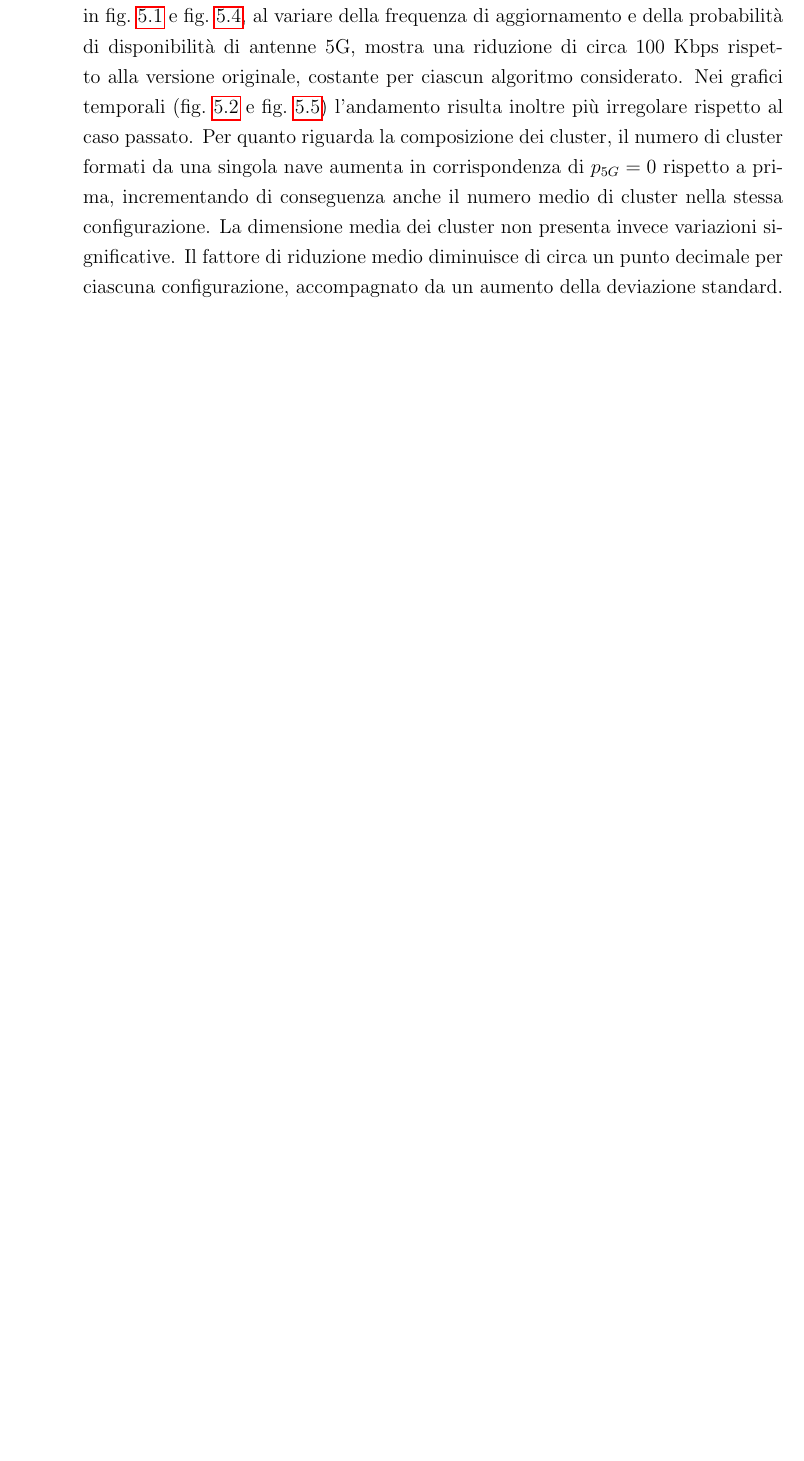
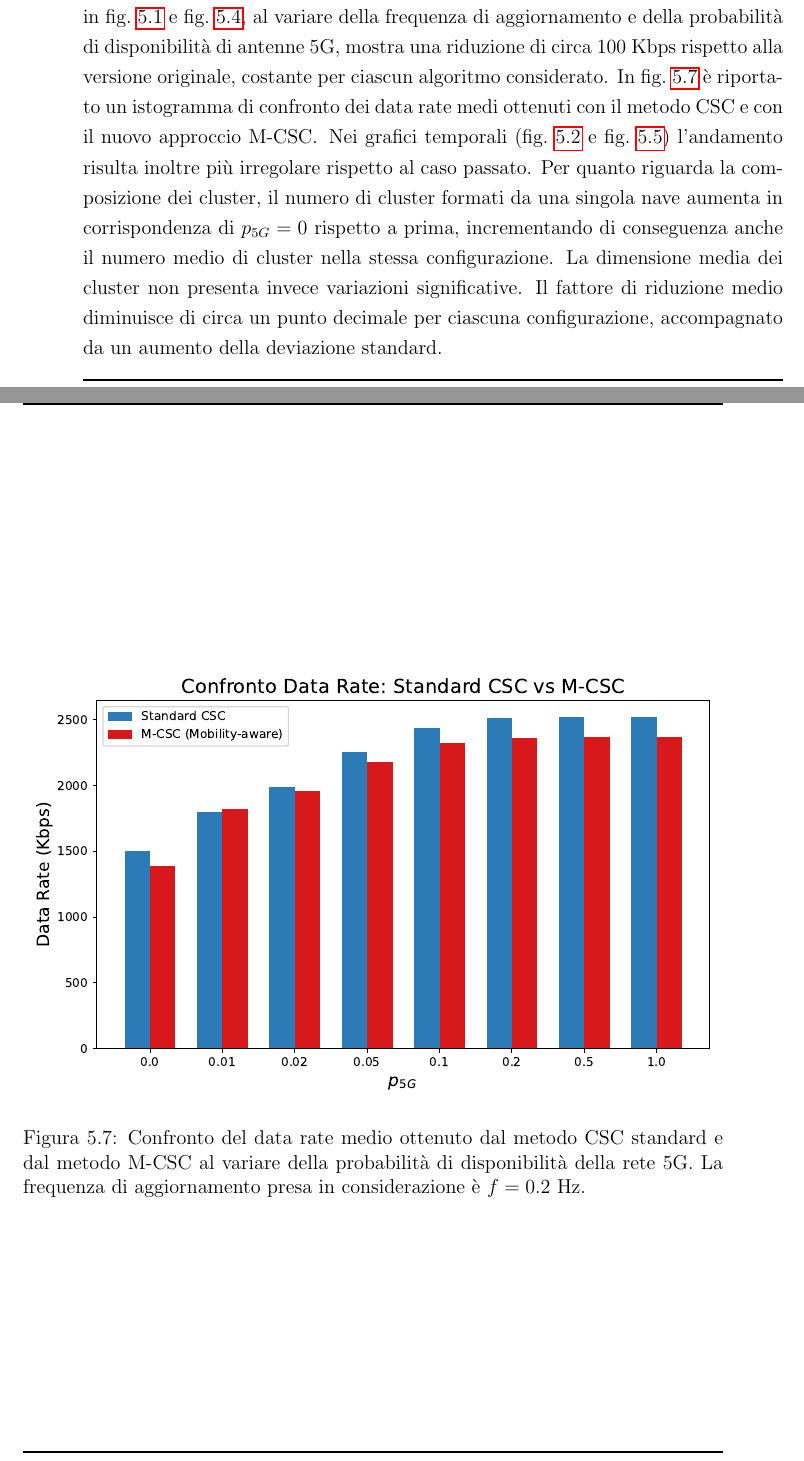
Before and after one commit to lolloantonioli/bachelor-thesis, a LaTeX thesis (thesis-main.tex, which reads chapters/valutazioni.tex): part of page 54 of 69 before the commit and two parts of pages 54 and 55 of 69 after it, the two joined at a grey line, cut so that both start at the same text, the shorter picture padded with empty space. The pictures show the PDF file thesis-main.pdf that the author committed with the source.

Commit message:
feat: add data rate comparison and change CSC name

```diff
--- a/chapters/valutazioni.tex
+++ b/chapters/valutazioni.tex
@@ -83,7 +83,7 @@ Riguardo all'andamento temporale dell'esperimento, in \cref{fig:line_datarate_ne
 
 \newpage
 
-In conclusione, le metriche dedicate a \ac{CSC} in \cref{fig:metriche_csc_new} mostrano i risultati ottenuti integrando \ac{SOG} e \ac{COG} al vecchio algoritmo. Qui, il valore massimo del fattore di riduzione si ottiene per $p_{5G}=0.1$ e si ha un aumento della deviazione standard, probabilmente dovuto all'utilizzo di 10 seed invece che dei 100 originali. Per quanto concerne gli altri grafici, aumentando $p_{5G}$ la media del numero di componenti nel cluster aumenta, i cluster composti da una sola imbarcazione diminuiscono notevolmente e si riduce anche il numero di cluster.
+In conclusione, le metriche dedicate a \ac{M-CSC} in \cref{fig:metriche_csc_new} mostrano i risultati ottenuti integrando \ac{SOG} e \ac{COG} al vecchio algoritmo. Qui, il valore massimo del fattore di riduzione si ottiene per $p_{5G}=0.1$ e si ha un aumento della deviazione standard, probabilmente dovuto all'utilizzo di 10 seed invece che dei 100 originali. Per quanto concerne gli altri grafici, aumentando $p_{5G}$ la media del numero di componenti nel cluster aumenta, i cluster composti da una sola imbarcazione diminuiscono notevolmente e si riduce anche il numero di cluster.
 
 \begin{figure}
     \centering
@@ -91,13 +91,20 @@ In conclusione, le metriche dedicate a \ac{CSC} in \cref{fig:metriche_csc_new} m
     \includegraphics[width=0.24\textwidth]{figures/barchart_cluster-size[mean]_new.pdf} \hfill
     \includegraphics[width=0.24\textwidth]{figures/barchart_clustersComposedOfOneElement_new.pdf} \hfill
     \includegraphics[width=0.24\textwidth]{figures/barchart_n_clusters_new.pdf}
-    \caption{Nuove metriche per \ac{CSC} da sinistra verso destra: fattore di riduzione medio, dimensione media del cluster, numero di cluster singoli e numero medio di cluster. Tutti i dati sono stati misurati per $f = 0,2\text{ Hz}$ e per diverse probabilità di torri 5G installate sulle imbarcazioni ($p_{5G}$).}
+    \caption{Nuove metriche per \ac{M-CSC} da sinistra verso destra: fattore di riduzione medio, dimensione media del cluster, numero di cluster singoli e numero medio di cluster. Tutti i dati sono stati misurati per $f = 0,2\text{ Hz}$ e per diverse probabilità di torri 5G installate sulle imbarcazioni ($p_{5G}$).}
     \label{fig:metriche_csc_new}
 \end{figure}
 
 \section{Confronto e discussione}
 \label{sec:confronto_discussione}
 
-Il confronto tra i risultati dell'esperimento precedente e quelli della nuova implementazione mostra differenze poco significative. Il data rate complessivo, riportato in \cref{fig:datarate_prec} e \cref{fig:datarate_new}, al variare della frequenza di aggiornamento e della probabilità di disponibilità di antenne 5G, mostra una riduzione di circa 100 Kbps rispetto alla versione originale, costante per ciascun algoritmo considerato. Nei grafici temporali (\cref{fig:line_datarate_prec} e \cref{fig:line_datarate_new}) l'andamento risulta inoltre più irregolare rispetto al caso passato. Per quanto riguarda la composizione dei cluster, il numero di cluster formati da una singola nave aumenta in corrispondenza di $p_{5G} = 0$ rispetto a prima, incrementando di conseguenza anche il numero medio di cluster nella stessa configurazione. La dimensione media dei cluster non presenta invece variazioni significative. Il fattore di riduzione medio diminuisce di circa un punto decimale per ciascuna configurazione, accompagnato da un aumento della deviazione standard.
+Il confronto tra i risultati dell'esperimento precedente e quelli della nuova implementazione mostra differenze poco significative. Il data rate complessivo, riportato in \cref{fig:datarate_prec} e \cref{fig:datarate_new}, al variare della frequenza di aggiornamento e della probabilità di disponibilità di antenne 5G, mostra una riduzione di circa 100 Kbps rispetto alla versione originale, costante per ciascun algoritmo considerato. In \cref{fig:confronto_csc_mcsc} è riportato un istogramma di confronto dei data rate medi ottenuti con il metodo \ac{CSC} e con il nuovo approccio \ac{M-CSC}. Nei grafici temporali (\cref{fig:line_datarate_prec} e \cref{fig:line_datarate_new}) l'andamento risulta inoltre più irregolare rispetto al caso passato. Per quanto riguarda la composizione dei cluster, il numero di cluster formati da una singola nave aumenta in corrispondenza di $p_{5G} = 0$ rispetto a prima, incrementando di conseguenza anche il numero medio di cluster nella stessa configurazione. La dimensione media dei cluster non presenta invece variazioni significative. Il fattore di riduzione medio diminuisce di circa un punto decimale per ciascuna configurazione, accompagnato da un aumento della deviazione standard.
+
+\begin{figure}
+    \centering
+    \includegraphics[width=\linewidth]{figures/confronto_csc_mcsc.pdf}
+    \caption{Confronto del data rate medio ottenuto dal metodo \ac{CSC} standard e dal metodo \ac{M-CSC} al variare della probabilità di disponibilità della rete 5G. La frequenza di aggiornamento presa in considerazione è $f=0.2\text{ Hz}$.}
+    \label{fig:confronto_csc_mcsc}
+\end{figure}
 
 Questi dati presumibilmente derivano dall'introduzione del criterio di affinità navigazionale nel processo di clustering. Probabilmente, imponendo un vincolo aggiuntivo sulla compatibilità cinematica tra le navi, il numero di vicini idonei a formare un cluster si riduce, favorendo la formazione di cluster singleton nelle configurazioni con minore densità di infrastruttura 5G. La minore aggregazione tra navi compatibili comporta a sua volta una diminuzione del fattore di riduzione medio, poiché un numero inferiore di nodi contribuisce alla sintesi delle informazioni all'interno di ciascun cluster. L'aumento della deviazione standard sul fattore di riduzione può essere in parte attribuito al numero limitato di seed (10) utilizzati nella valutazione, che riduce la stabilità statistica della stima rispetto ai 100 seed della simulazione originale. L'integrazione di \ac{SOG} e \ac{COG} non ha prodotto miglioramenti significativi nelle metriche considerate. Sebbene il criterio di affinità navigazionale abbia modificato la composizione dei cluster, l'impatto sul data rate complessivo è risultato limitato nello scenario analizzato. Questo suggerisce che la sola introduzione di informazioni cinematiche non sia sufficiente a migliorare sensibilmente le prestazioni della rete e che ulteriori strategie di integrazione della mobilità debbano essere investigate.
```
Also changed, not shown: figures/barchart_datarate_new.pdf, figures/confronto_csc_mcsc.pdf (added), figures/linechart_datarate_new.pdf, thesis-main.pdf, chapters/valutazioni.tex (4 more changed lines).
